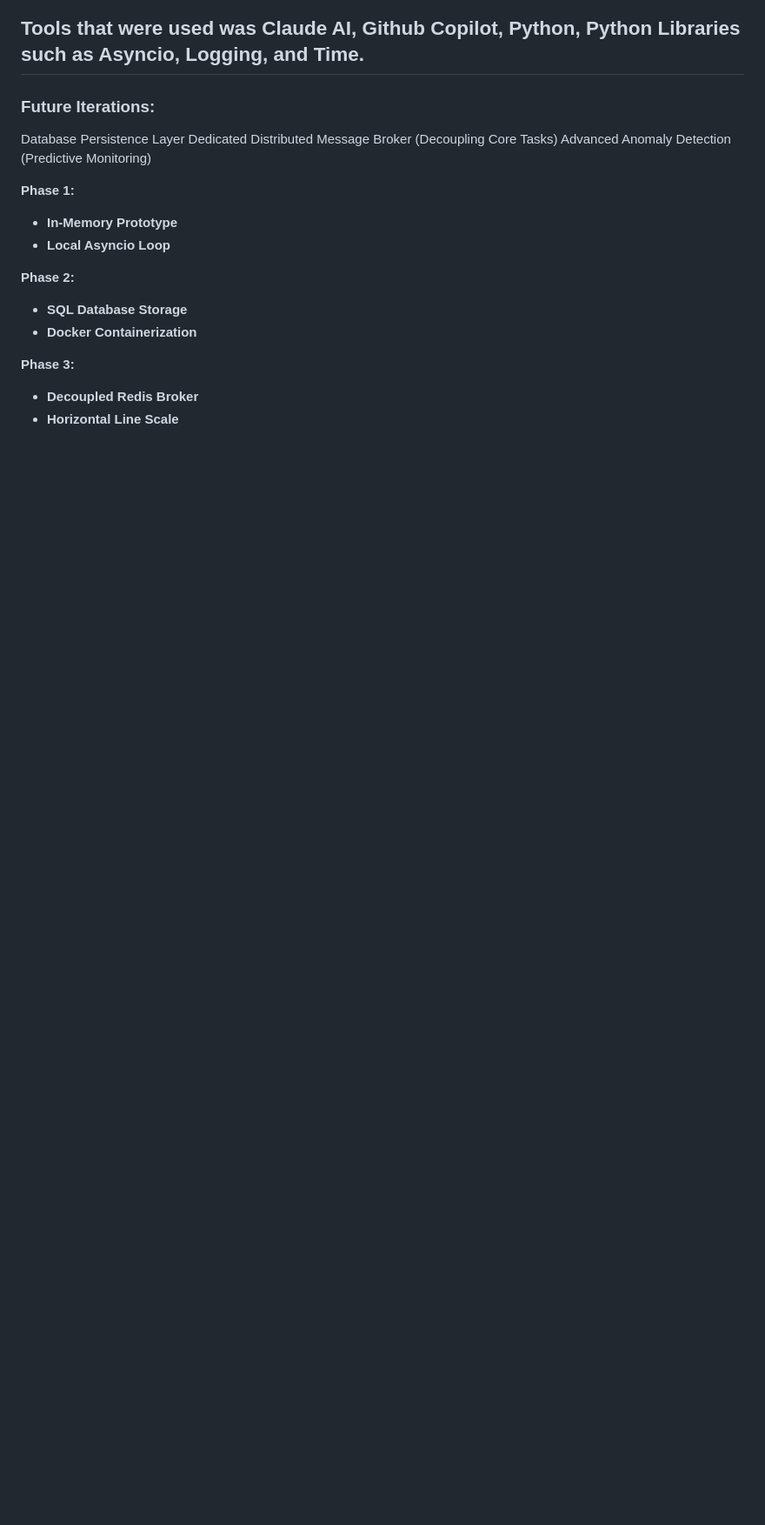
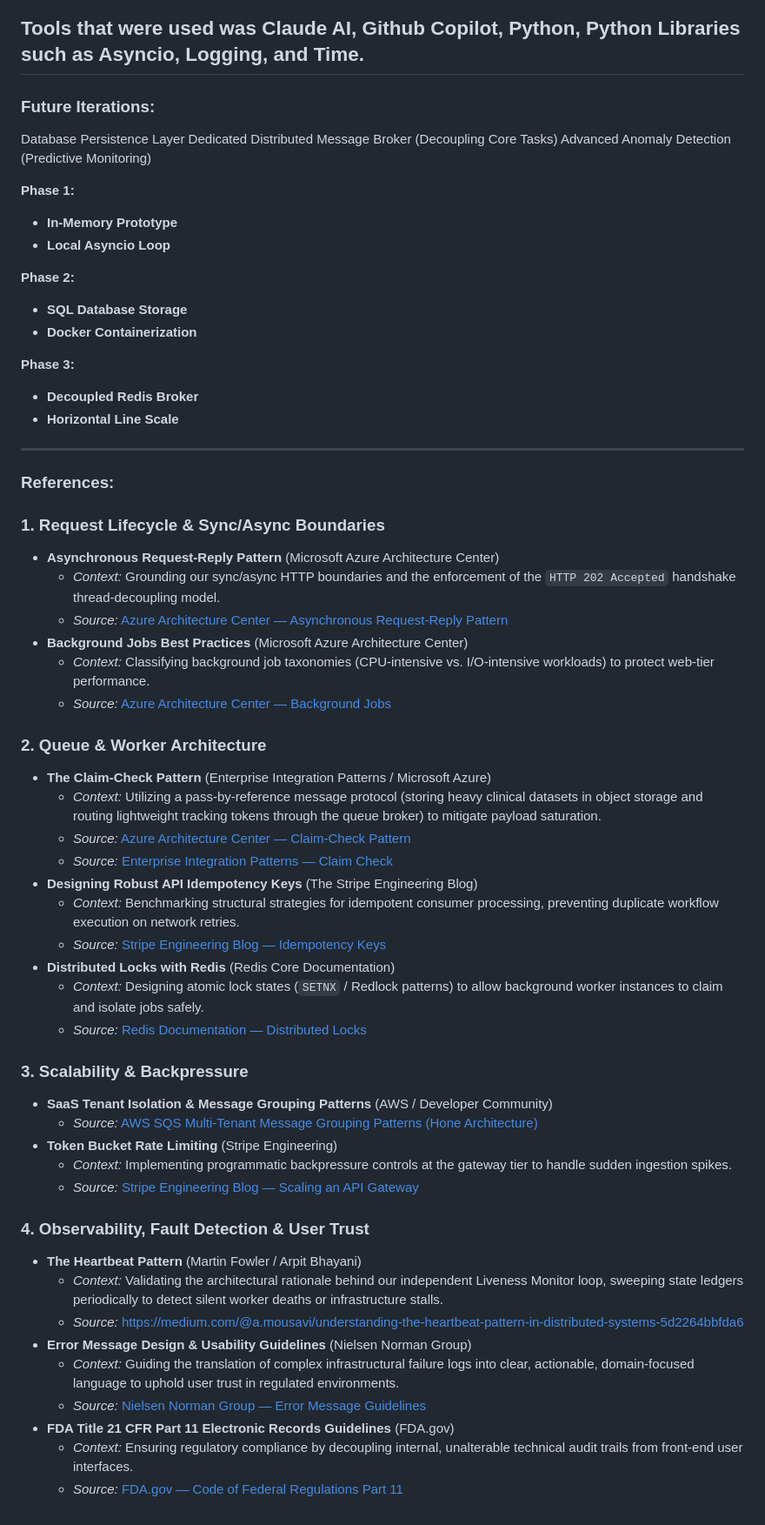
Before and after one commit to DanielTsang26/async-workflow, a Markdown page: README.md, the part around the change. Shown at 87% size. Drawn GitHub-style; blank space fills up the shorter version.

Commit message:
Expand README with architectural references and guidelines
Added references for various architectural patterns and best practices related to request lifecycle, queue architecture, scalability, and observability.

```diff
--- a/README.md
+++ b/README.md
@@ -101,3 +101,44 @@ Advanced Anomaly Detection (Predictive Monitoring)
 **Phase 3:**
 * **Decoupled Redis Broker**
 * **Horizontal Line Scale**
+---
+
+### References:
+
+### 1. Request Lifecycle & Sync/Async Boundaries
+* **Asynchronous Request-Reply Pattern** (Microsoft Azure Architecture Center)
+  * *Context:* Grounding our sync/async HTTP boundaries and the enforcement of the `HTTP 202 Accepted` handshake thread-decoupling model.
+  * *Source:* [Azure Architecture Center — Asynchronous Request-Reply Pattern](https://learn.microsoft.com/en-us/azure/architecture/patterns/asynchronous-request-reply)
+* **Background Jobs Best Practices** (Microsoft Azure Architecture Center)
+  * *Context:* Classifying background job taxonomies (CPU-intensive vs. I/O-intensive workloads) to protect web-tier performance.
+  * *Source:* [Azure Architecture Center — Background Jobs](https://learn.microsoft.com/en-us/azure/architecture/best-practices/background-jobs)
+
+### 2. Queue & Worker Architecture
+* **The Claim-Check Pattern** (Enterprise Integration Patterns / Microsoft Azure)
+  * *Context:* Utilizing a pass-by-reference message protocol (storing heavy clinical datasets in object storage and routing lightweight tracking tokens through the queue broker) to mitigate payload saturation.
+  * *Source:* [Azure Architecture Center — Claim-Check Pattern](https://learn.microsoft.com/en-us/azure/architecture/patterns/claim-check)
+  * *Source:* [Enterprise Integration Patterns — Claim Check](https://www.enterpriseintegrationpatterns.com/patterns/messaging/StoreInLibrary.html)
+* **Designing Robust API Idempotency Keys** (The Stripe Engineering Blog)
+  * *Context:* Benchmarking structural strategies for idempotent consumer processing, preventing duplicate workflow execution on network retries.
+  * *Source:* [Stripe Engineering Blog — Idempotency Keys](https://stripe.com/blog/idempotency)
+* **Distributed Locks with Redis** (Redis Core Documentation)
+  * *Context:* Designing atomic lock states (`SETNX` / Redlock patterns) to allow background worker instances to claim and isolate jobs safely.
+  * *Source:* [Redis Documentation — Distributed Locks](https://redis.io/docs/latest/develop/use/patterns/distributed-locks/)
+
+### 3. Scalability & Backpressure
+* **SaaS Tenant Isolation & Message Grouping Patterns** (AWS / Developer Community)
+  * *Source:* [AWS SQS Multi-Tenant Message Grouping Patterns (Hone Architecture)](https://honesw.com/blog/aws-sqs-fair-queues-for-multi-tenant-applications)
+* **Token Bucket Rate Limiting** (Stripe Engineering)
+  * *Context:* Implementing programmatic backpressure controls at the gateway tier to handle sudden ingestion spikes.
+  * *Source:* [Stripe Engineering Blog — Scaling an API Gateway](https://stripe.com/blog/rate-limiters)
+
+### 4. Observability, Fault Detection & User Trust
+* **The Heartbeat Pattern** (Martin Fowler / Arpit Bhayani)
+  * *Context:* Validating the architectural rationale behind our independent Liveness Monitor loop, sweeping state ledgers periodically to detect silent worker deaths or infrastructure stalls.
+  * *Source:* https://medium.com/@a.mousavi/understanding-the-heartbeat-pattern-in-distributed-systems-5d2264bbfda6
+* **Error Message Design & Usability Guidelines** (Nielsen Norman Group)
+  * *Context:* Guiding the translation of complex infrastructural failure logs into clear, actionable, domain-focused language to uphold user trust in regulated environments.
+  * *Source:* [Nielsen Norman Group — Error Message Guidelines](https://www.nngroup.com/articles/error-message-guidelines/)
+* **FDA Title 21 CFR Part 11 Electronic Records Guidelines** (FDA.gov)
+  * *Context:* Ensuring regulatory compliance by decoupling internal, unalterable technical audit trails from front-end user interfaces.
+  * *Source:* [FDA.gov — Code of Federal Regulations Part 11](https://www.fda.gov/regulatory-information/search-fda-guidance-documents/part-11-electronic-records-electronic-signatures-scope-and-application)
```
